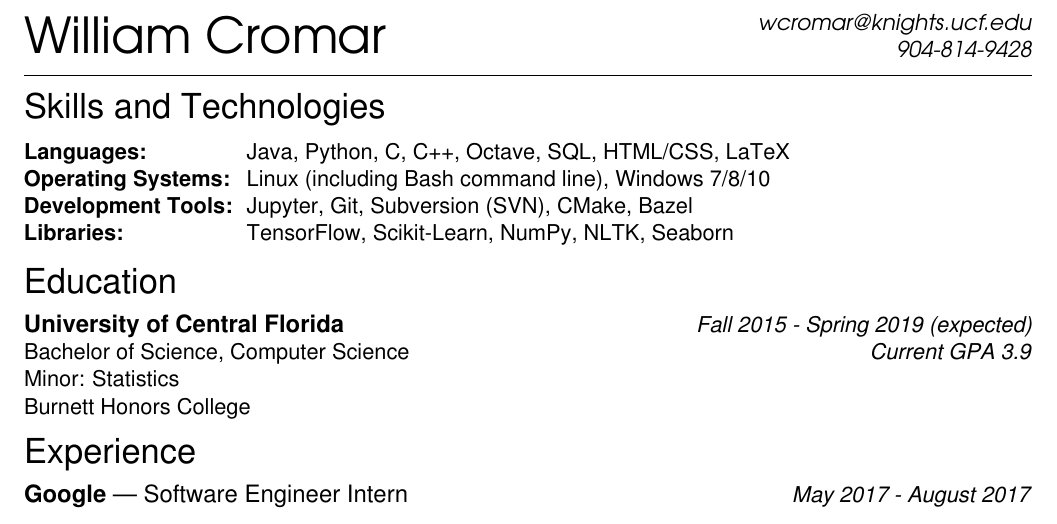
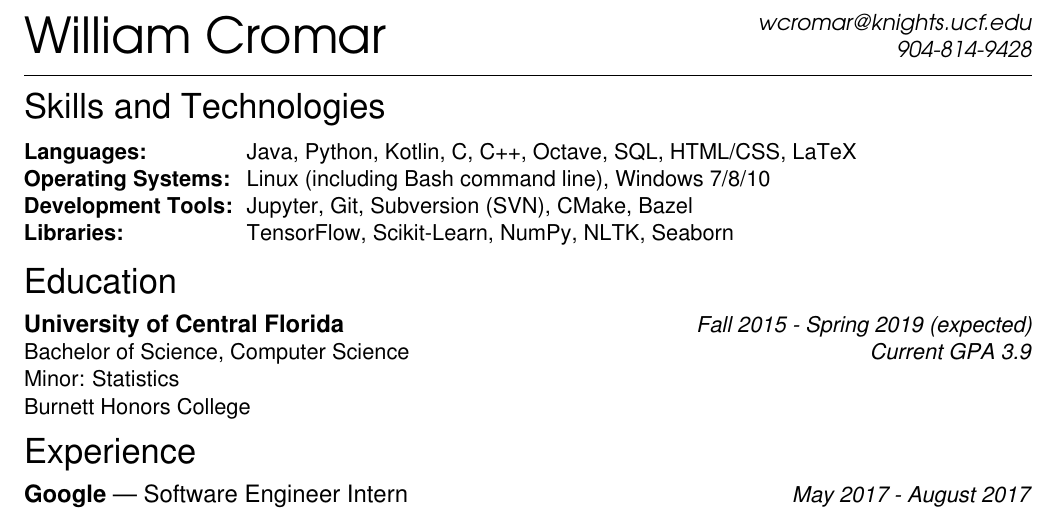
Before and after one commit to will-cromar/resume, a LaTeX CV (WilliamCromarResume.tex): part of the page, cut so that both start at the same text. Compiled offline with pdfLaTeX.

Commit message:
Added Kotlin to known languages.

```diff
--- a/WilliamCromarResume.tex
+++ b/WilliamCromarResume.tex
@@ -68,7 +68,7 @@
 \resheader{Skills and Technologies}
 \vspace{6pt}
 \begin{tabular}{>{\bfseries}l@{\hskip .25cm} l}
-  Languages: & Java, Python, C, C++, Octave, SQL, HTML/CSS, LaTeX \\
+  Languages: & Java, Python, Kotlin,  C, C++, Octave, SQL, HTML/CSS, LaTeX \\
   Operating Systems: & Linux (including Bash command line), Windows 7/8/10 \\
   Development Tools: & Jupyter, Git, Subversion (SVN), CMake, Bazel \\
   Libraries: & TensorFlow, Scikit-Learn, NumPy, NLTK, Seaborn
```
Also changed, not shown: WilliamCromarResume.pdf.
